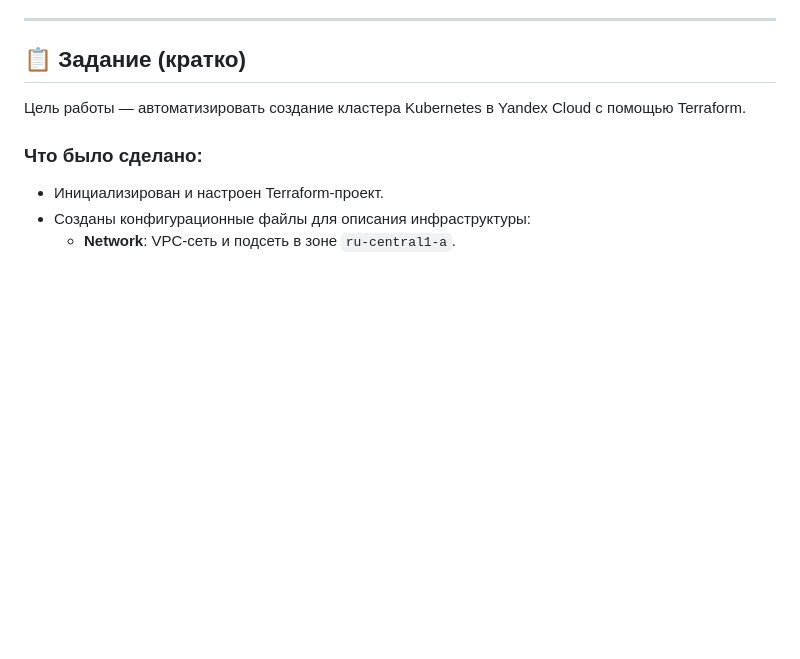
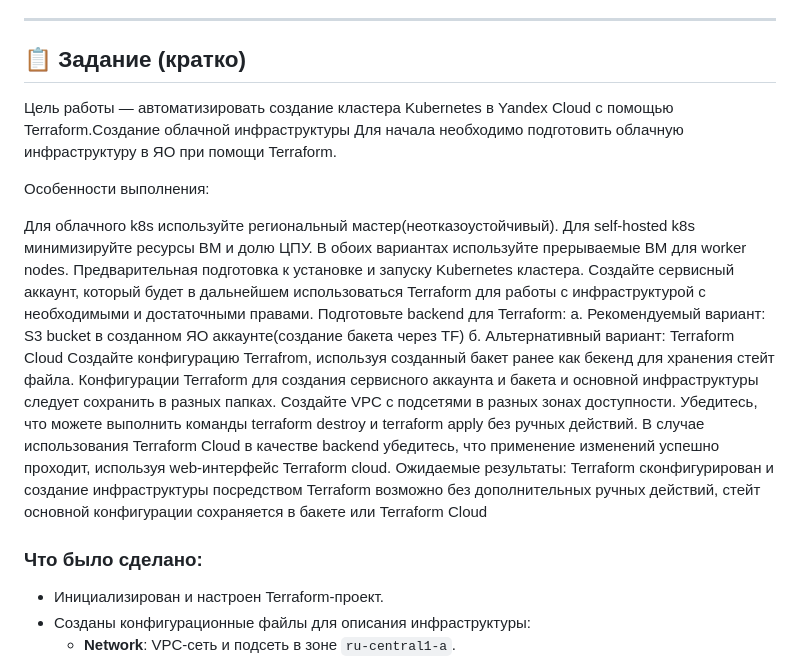
Before and after one commit to sapr797/-Diplom, a Markdown page: Zad1/README.md, the part around the change. Drawn GitHub-style; blank space fills up the shorter version.

```diff
--- a/Zad1/README.md
+++ b/Zad1/README.md
@@ -6,7 +6,14 @@
 
 ## 📋 Задание (кратко)
 
-Цель работы — автоматизировать создание кластера Kubernetes в Yandex Cloud с помощью Terraform.
+Цель работы — автоматизировать создание кластера Kubernetes в Yandex Cloud с помощью Terraform.Создание облачной инфраструктуры Для начала необходимо подготовить облачную инфраструктуру в ЯО при помощи Terraform.
+
+Особенности выполнения:
+
+Для облачного k8s используйте региональный мастер(неотказоустойчивый). Для self-hosted k8s минимизируйте ресурсы ВМ и долю ЦПУ. В обоих вариантах используйте прерываемые ВМ для worker nodes.
+      Предварительная подготовка к установке и запуску Kubernetes кластера. Создайте сервисный аккаунт, который будет в дальнейшем использоваться Terraform для работы с инфраструктурой с необходимыми и достаточными правами. Подготовьте backend для Terraform: а. Рекомендуемый вариант: S3 bucket в созданном ЯО аккаунте(создание бакета через TF) б. Альтернативный вариант: Terraform Cloud Создайте конфигурацию Terrafrom, используя созданный бакет ранее как бекенд для хранения стейт файла. Конфигурации Terraform для создания сервисного аккаунта и бакета и основной инфраструктуры следует сохранить в разных папках. Создайте VPC с подсетями в разных зонах доступности. Убедитесь, что  можете выполнить команды terraform destroy и terraform apply без ручных действий. В случае использования Terraform Cloud в качестве backend убедитесь, что применение изменений успешно проходит, используя web-интерфейс Terraform cloud.
+Ожидаемые результаты:
+Terraform сконфигурирован и создание инфраструктуры посредством Terraform возможно без дополнительных ручных действий, стейт основной конфигурации сохраняется в бакете или Terraform Cloud
 
 ### Что было сделано:
 - Инициализирован и настроен Terraform-проект.
```
